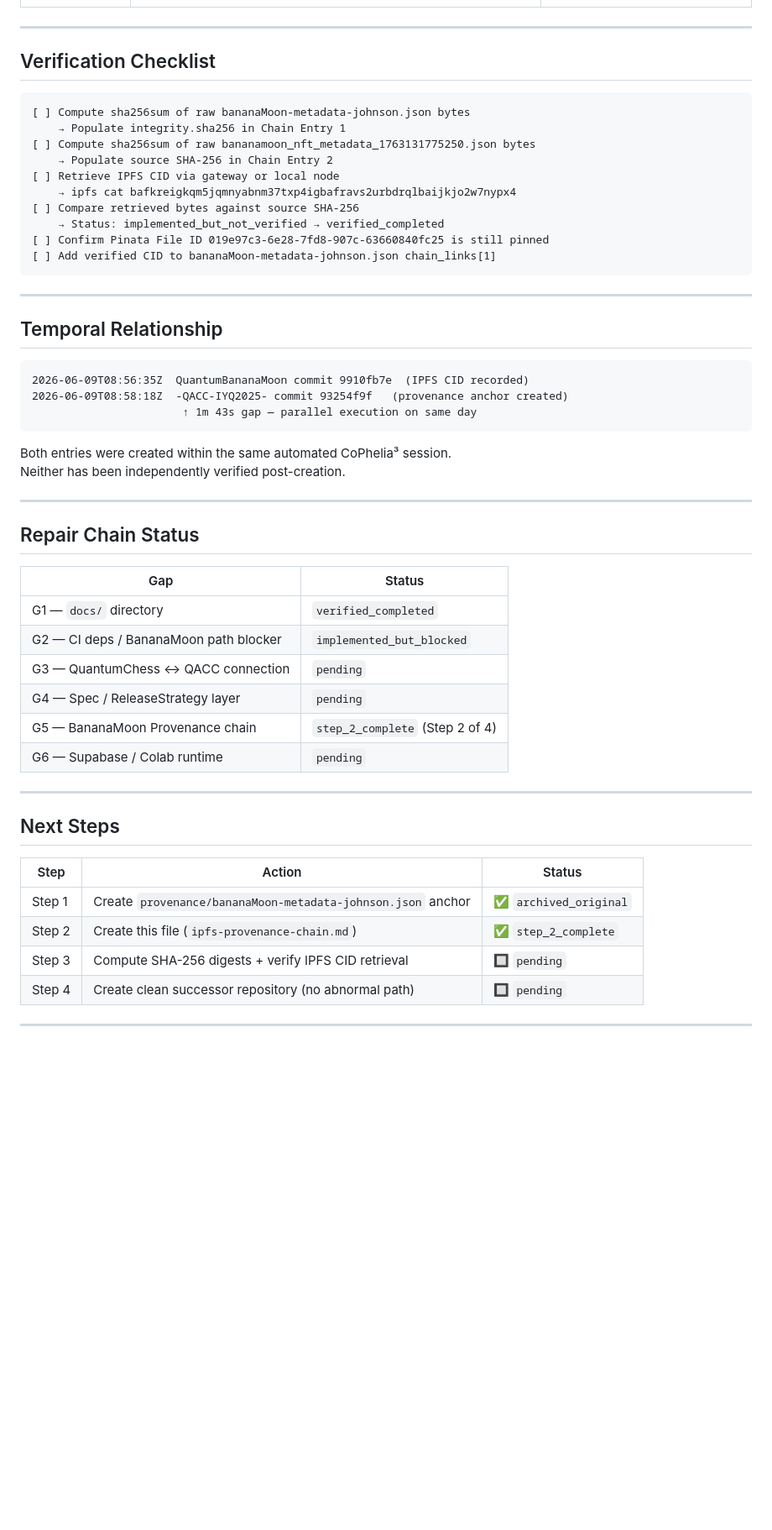
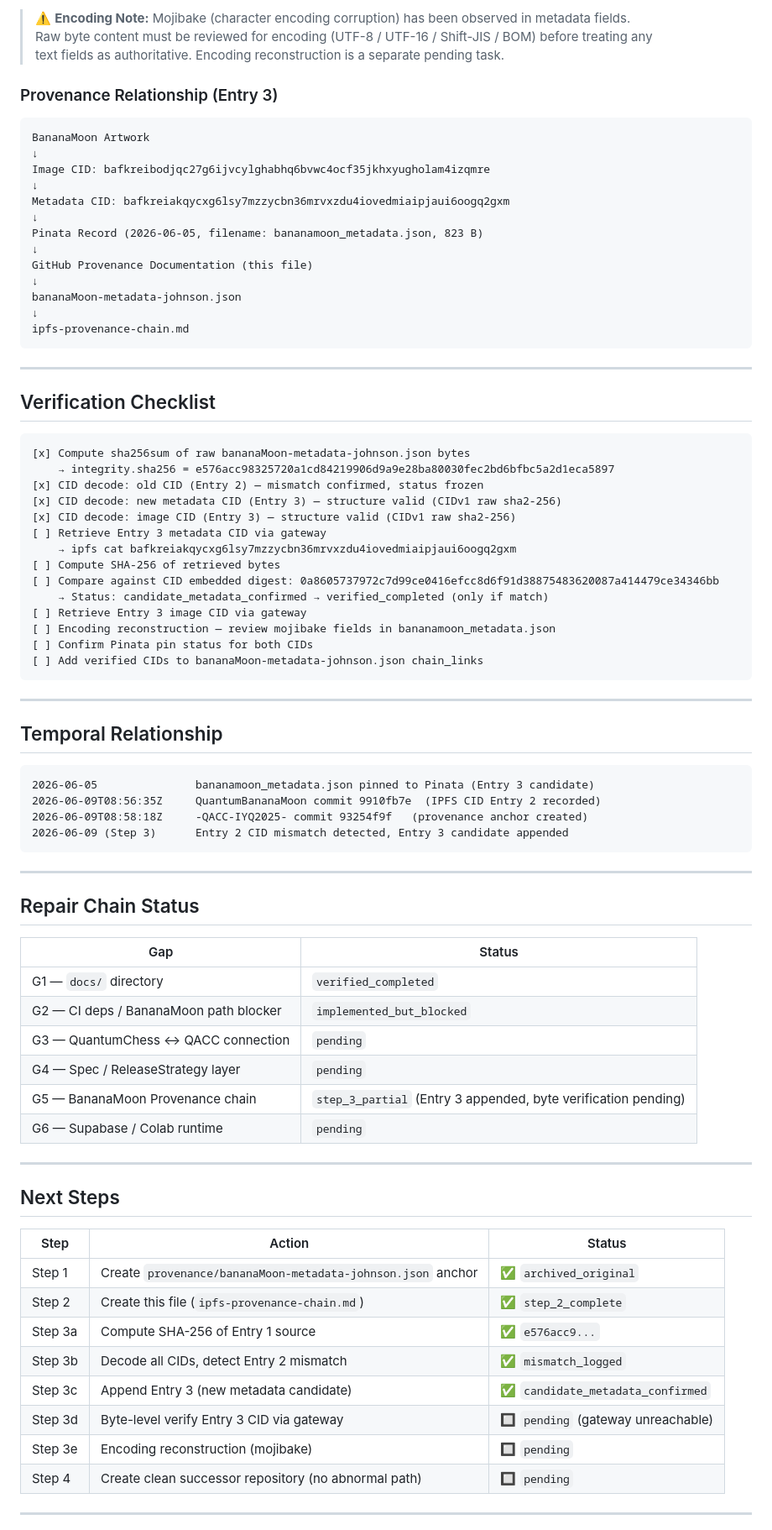
Before and after one commit to nijinomichi/-QACC-IYQ2025-, a Markdown page: provenance/ipfs-provenance-chain.md, the part around one of its changes. Shown at 84% size. GitHub-like rendering; blank space fills up the shorter version.

Commit message:
docs(provenance): append Chain Entry 3 — new BananaMoon NFT metadata candidate (partial verification)

````diff
--- a/provenance/ipfs-provenance-chain.md
+++ b/provenance/ipfs-provenance-chain.md
@@ -72,19 +115,44 @@
+> ⚠️ **Encoding Note:** Mojibake (character encoding corruption) has been observed in metadata fields.
+> Raw byte content must be reviewed for encoding (UTF-8 / UTF-16 / Shift-JIS / BOM) before treating any
+> text fields as authoritative. Encoding reconstruction is a separate pending task.
+
+### Provenance Relationship (Entry 3)
+
+```
+BananaMoon Artwork
+↓
+Image CID: bafkreibodjqc27g6ijvcylghabhq6bvwc4ocf35jkhxyugholam4izqmre
+↓
+Metadata CID: bafkreiakqycxg6lsy7mzzycbn36mrvxzdu4iovedmiaipjaui6oogq2gxm
+↓
+Pinata Record (2026-06-05, filename: bananamoon_metadata.json, 823 B)
+↓
+GitHub Provenance Documentation (this file)
+↓
+bananaMoon-metadata-johnson.json
+↓
+ipfs-provenance-chain.md
+```
 
 ---
 
 ## Verification Checklist
 
 ```
-[ ] Compute sha256sum of raw bananaMoon-metadata-johnson.json bytes
-    → Populate integrity.sha256 in Chain Entry 1
-[ ] Compute sha256sum of raw bananamoon_nft_metadata_1763131775250.json bytes
-    → Populate source SHA-256 in Chain Entry 2
-[ ] Retrieve IPFS CID via gateway or local node
-    → ipfs cat bafkreigkqm5jqmnyabnm37txp4igbafravs2urbdrqlbaijkjo2w7nypx4
-[ ] Compare retrieved bytes against source SHA-256
-    → Status: implemented_but_not_verified → verified_completed
-[ ] Confirm Pinata File ID 019e97c3-6e28-7fd8-907c-63660840fc25 is still pinned
-[ ] Add verified CID to bananaMoon-metadata-johnson.json chain_links[1]
+[x] Compute sha256sum of raw bananaMoon-metadata-johnson.json bytes
+    → integrity.sha256 = e576acc98325720a1cd84219906d9a9e28ba80030fec2bd6bfbc5a2d1eca5897
+[x] CID decode: old CID (Entry 2) — mismatch confirmed, status frozen
+[x] CID decode: new metadata CID (Entry 3) — structure valid (CIDv1 raw sha2-256)
+[x] CID decode: image CID (Entry 3) — structure valid (CIDv1 raw sha2-256)
+[ ] Retrieve Entry 3 metadata CID via gateway
+    → ipfs cat bafkreiakqycxg6lsy7mzzycbn36mrvxzdu4iovedmiaipjaui6oogq2gxm
+[ ] Compute SHA-256 of retrieved bytes
+[ ] Compare against CID embedded digest: 0a8605737972c7d99ce0416efcc8d6f91d38875483620087a414479ce34346bb
+    → Status: candidate_metadata_confirmed → verified_completed (only if match)
+[ ] Retrieve Entry 3 image CID via gateway
+[ ] Encoding reconstruction — review mojibake fields in bananamoon_metadata.json
+[ ] Confirm Pinata pin status for both CIDs
+[ ] Add verified CIDs to bananaMoon-metadata-johnson.json chain_links
 ```
 
 ---
@@ -92,13 +160,11 @@
 ## Temporal Relationship
 
 ```
-2026-06-09T08:56:35Z  QuantumBananaMoon commit 9910fb7e  (IPFS CID recorded)
-2026-06-09T08:58:18Z  -QACC-IYQ2025- commit 93254f9f   (provenance anchor created)
-                       ↑ 1m 43s gap — parallel execution on same day
+2026-06-05               bananamoon_metadata.json pinned to Pinata (Entry 3 candidate)
+2026-06-09T08:56:35Z     QuantumBananaMoon commit 9910fb7e  (IPFS CID Entry 2 recorded)
+2026-06-09T08:58:18Z     -QACC-IYQ2025- commit 93254f9f   (provenance anchor created)
+2026-06-09 (Step 3)      Entry 2 CID mismatch detected, Entry 3 candidate appended
 ```
-
-Both entries were created within the same automated CoPhelia³ session.
-Neither has been independently verified post-creation.
 
 ---
 
@@ -110,7 +176,7 @@ Neither has been independently verified post-creation.
 | G2 — CI deps / BananaMoon path blocker | `implemented_but_blocked` |
 | G3 — QuantumChess ↔ QACC connection | `pending` |
 | G4 — Spec / ReleaseStrategy layer | `pending` |
-| G5 — BananaMoon Provenance chain | `step_2_complete` (Step 2 of 4) |
+| G5 — BananaMoon Provenance chain | `step_3_partial` (Entry 3 appended, byte verification pending) |
 | G6 — Supabase / Colab runtime | `pending` |
 
 ---
@@ -121,7 +187,11 @@ Neither has been independently verified post-creation.
 |---|---|---|
 | Step 1 | Create `provenance/bananaMoon-metadata-johnson.json` anchor | ✅ `archived_original` |
 | Step 2 | Create this file (`ipfs-provenance-chain.md`) | ✅ `step_2_complete` |
-| Step 3 | Compute SHA-256 digests + verify IPFS CID retrieval | 🔲 `pending` |
+| Step 3a | Compute SHA-256 of Entry 1 source | ✅ `e576acc9...` |
+| Step 3b | Decode all CIDs, detect Entry 2 mismatch | ✅ `mismatch_logged` |
+| Step 3c | Append Entry 3 (new metadata candidate) | ✅ `candidate_metadata_confirmed` |
+| Step 3d | Byte-level verify Entry 3 CID via gateway | 🔲 `pending` (gateway unreachable) |
+| Step 3e | Encoding reconstruction (mojibake) | 🔲 `pending` |
 | Step 4 | Create clean successor repository (no abnormal path) | 🔲 `pending` |
 
 ---
````
Also changed, not shown: other parts of provenance/ipfs-provenance-chain.md (+62 -19 lines).
